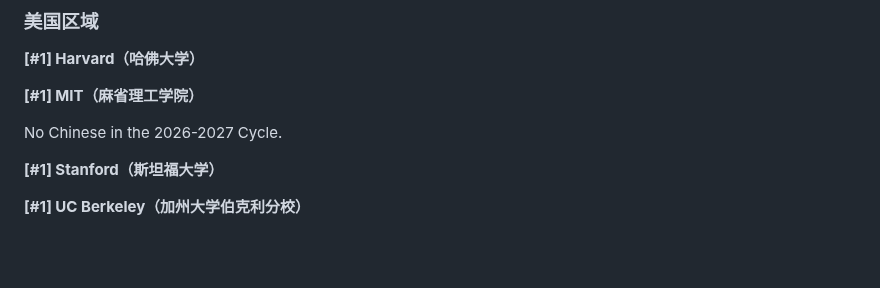
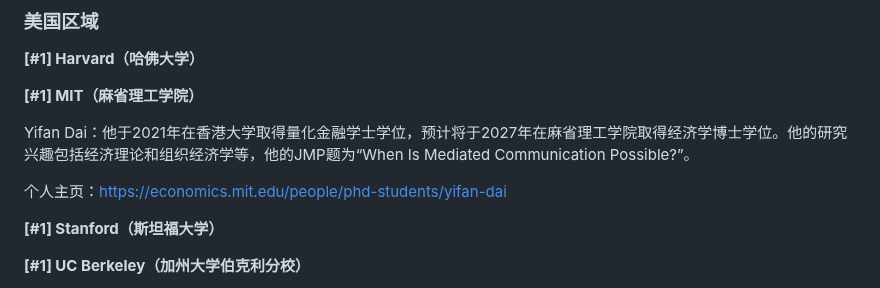
Before and after one commit to chinese-econ-jmc/chinese-econ-jmc.github.io, a Markdown page: data/2026-2027.md, the part around the change. Rendered like a GitHub page; blank space fills up the shorter version.

Commit message:
Add Yifan Dai (MIT, 2026-2027)
Replaces the 'No Chinese' note for MIT.

Co-Authored-By: Claude Opus 5.5 (1M context) <noreply@anthropic.com>

```diff
--- a/data/2026-2027.md
+++ b/data/2026-2027.md
@@ -4,7 +4,9 @@
 
 **[#1] MIT（麻省理工学院）**
 
-No Chinese in the 2026-2027 Cycle.
+Yifan Dai：他于2021年在香港大学取得量化金融学士学位，预计将于2027年在麻省理工学院取得经济学博士学位。他的研究兴趣包括经济理论和组织经济学等，他的JMP题为“When Is Mediated Communication Possible?”。
+
+个人主页：https://economics.mit.edu/people/phd-students/yifan-dai
 
 **[#1] Stanford（斯坦福大学）**
 
```
